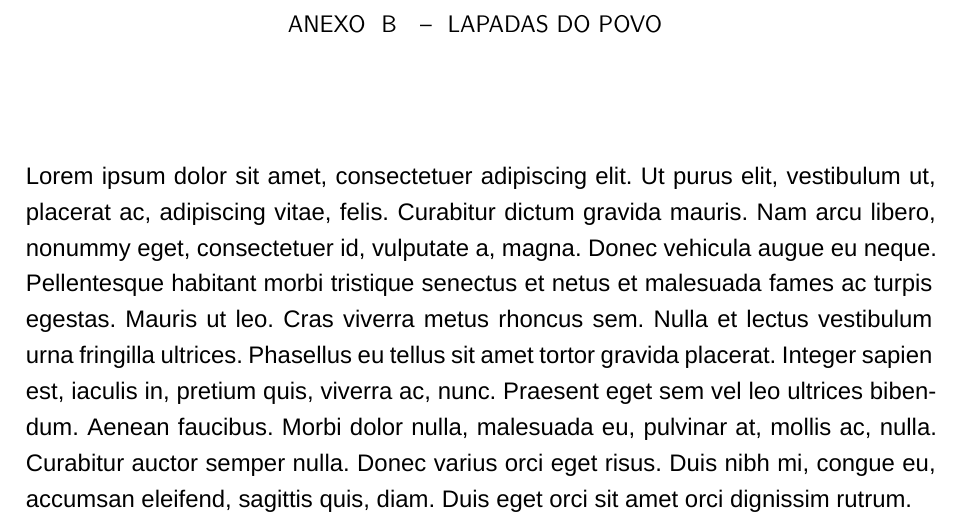
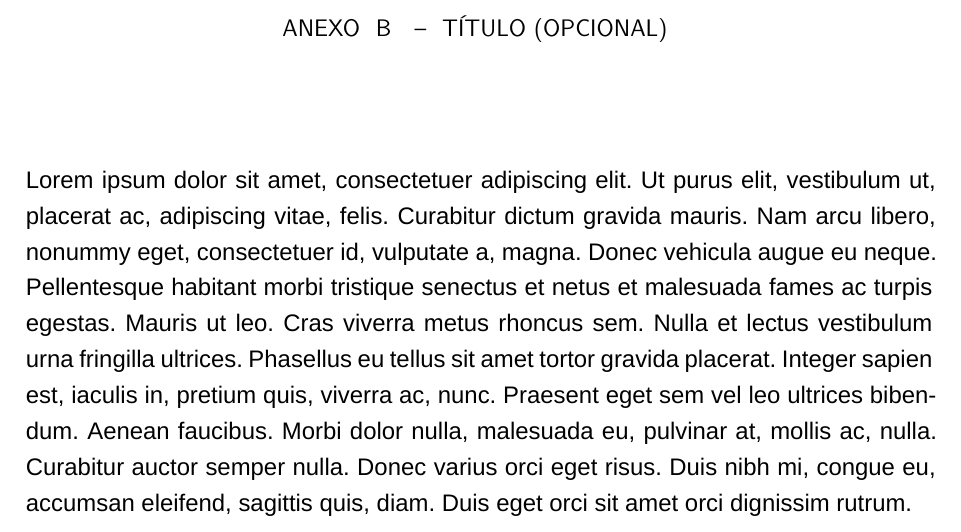
Before and after one commit to gabs-acc/inspertex, a LaTeX thesis (main.tex, which reads 3-pos-textuais/anexos/02-anexo-b.tex): part of page 38 of 40, cut at the place of the change. Compiled offline with XeLaTeX; a missing font is replaced by an installed copy or a similar font.

Commit message:
Update 02-anexo-b.tex

```diff
--- a/3-pos-textuais/anexos/02-anexo-b.tex
+++ b/3-pos-textuais/anexos/02-anexo-b.tex
@@ -1,2 +1,2 @@
-\chapter{Lapadas do Povo}
+\chapter{Título (Opcional)}
 \lipsum
```
